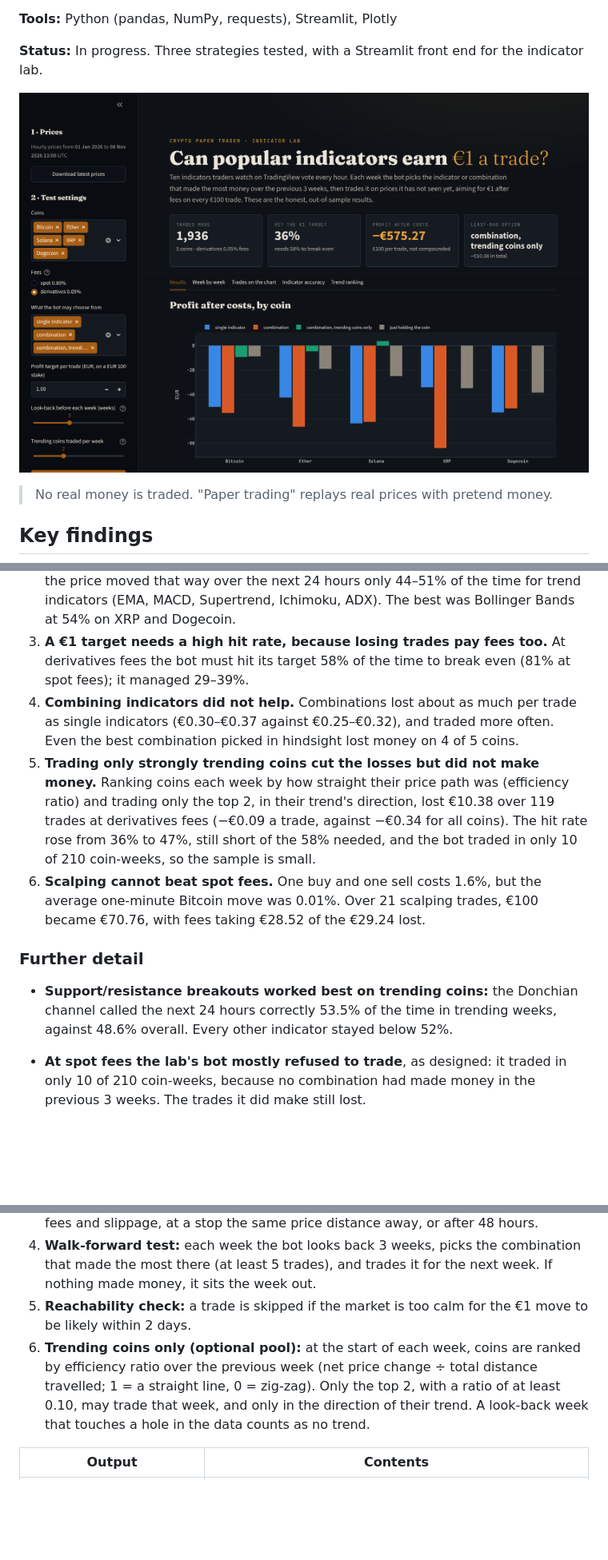
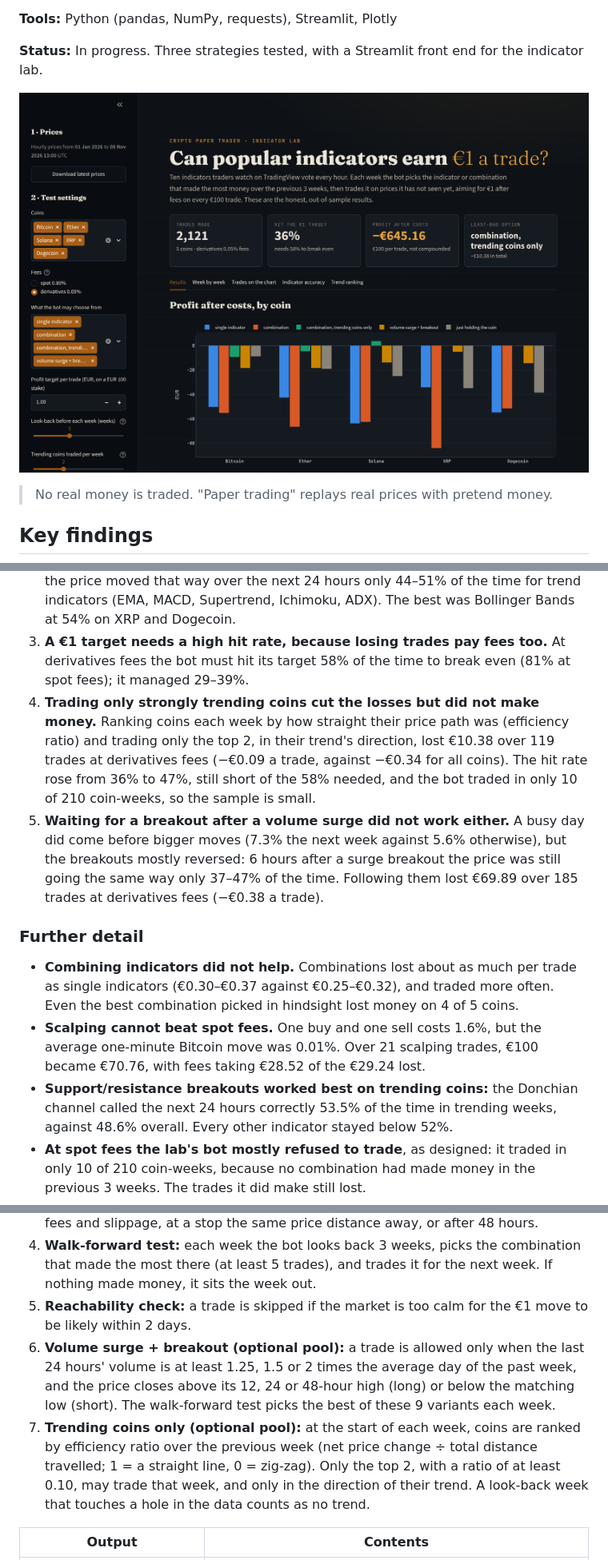
Before and after one commit to Ayoola-droid/crypto-paper-trader, a Markdown page: README.md, 3 parts joined by grey strips. Shown at 80% size. Drawn GitHub-style; pictures changed too: docs/app_results.png; blank space fills up the shorter version.

Commit message:
docs(readme): add breakout findings and refresh screenshot

```diff
--- a/README.md
+++ b/README.md
@@ -17,14 +17,14 @@
 1. **No indicator, alone or combined, could make €1 per trade.** Across 10 popular indicators and 86 combinations, tested week by week on prices the bot had not yet seen, every coin lost money at both fee levels. At derivatives fees, combinations lost €319 over 948 trades (€100 stake each); single indicators lost €245 over 869 trades.
 2. **The indicators are close to coin flips.** When an indicator pointed up or down, the price moved that way over the next 24 hours only 44–51% of the time for trend indicators (EMA, MACD, Supertrend, Ichimoku, ADX). The best was Bollinger Bands at 54% on XRP and Dogecoin.
 3. **A €1 target needs a high hit rate, because losing trades pay fees too.** At derivatives fees the bot must hit its target 58% of the time to break even (81% at spot fees); it managed 29–39%.
-4. **Combining indicators did not help.** Combinations lost about as much per trade as single indicators (€0.30–€0.37 against €0.25–€0.32), and traded more often. Even the best combination picked in hindsight lost money on 4 of 5 coins.
-5. **Trading only strongly trending coins cut the losses but did not make money.** Ranking coins each week by how straight their price path was (efficiency ratio) and trading only the top 2, in their trend's direction, lost €10.38 over 119 trades at derivatives fees (−€0.09 a trade, against −€0.34 for all coins). The hit rate rose from 36% to 47%, still short of the 58% needed, and the bot traded in only 10 of 210 coin-weeks, so the sample is small.
-6. **Scalping cannot beat spot fees.** One buy and one sell costs 1.6%, but the average one-minute Bitcoin move was 0.01%. Over 21 scalping trades, €100 became €70.76, with fees taking €28.52 of the €29.24 lost.
+4. **Trading only strongly trending coins cut the losses but did not make money.** Ranking coins each week by how straight their price path was (efficiency ratio) and trading only the top 2, in their trend's direction, lost €10.38 over 119 trades at derivatives fees (−€0.09 a trade, against −€0.34 for all coins). The hit rate rose from 36% to 47%, still short of the 58% needed, and the bot traded in only 10 of 210 coin-weeks, so the sample is small.
+5. **Waiting for a breakout after a volume surge did not work either.** A busy day did come before bigger moves (7.3% the next week against 5.6% otherwise), but the breakouts mostly reversed: 6 hours after a surge breakout the price was still going the same way only 37–47% of the time. Following them lost €69.89 over 185 trades at derivatives fees (−€0.38 a trade).
 
 ### Further detail
 
+- **Combining indicators did not help.** Combinations lost about as much per trade as single indicators (€0.30–€0.37 against €0.25–€0.32), and traded more often. Even the best combination picked in hindsight lost money on 4 of 5 coins.
+- **Scalping cannot beat spot fees.** One buy and one sell costs 1.6%, but the average one-minute Bitcoin move was 0.01%. Over 21 scalping trades, €100 became €70.76, with fees taking €28.52 of the €29.24 lost.
 - **Support/resistance breakouts worked best on trending coins:** the Donchian channel called the next 24 hours correctly 53.5% of the time in trending weeks, against 48.6% overall. Every other indicator stayed below 52%.
-
 - **At spot fees the lab's bot mostly refused to trade**, as designed: it traded in only 10 of 210 coin-weeks, because no combination had made money in the previous 3 weeks. The trades it did make still lost.
 - **The 15-minute trend strategy beat buy-and-hold at derivatives fees in one falling week (1–8 November)**, mainly through short trades. The 10-month hourly test above suggests this does not hold up over time.
 - **Holding was better than trading in 2026:** all five coins fell, but holding lost €9–€39 per €100, less than the indicator strategies lost on most coins.
@@ -66,7 +66,8 @@
 3. **€1 target:** every trade risks €100 and closes at the price that gives exactly €1 after fees and slippage, at a stop the same price distance away, or after 48 hours.
 4. **Walk-forward test:** each week the bot looks back 3 weeks, picks the combination that made the most there (at least 5 trades), and trades it for the next week. If nothing made money, it sits the week out.
 5. **Reachability check:** a trade is skipped if the market is too calm for the €1 move to be likely within 2 days.
-6. **Trending coins only (optional pool):** at the start of each week, coins are ranked by efficiency ratio over the previous week (net price change ÷ total distance travelled; 1 = a straight line, 0 = zig-zag). Only the top 2, with a ratio of at least 0.10, may trade that week, and only in the direction of their trend. A look-back week that touches a hole in the data counts as no trend.
+6. **Volume surge + breakout (optional pool):** a trade is allowed only when the last 24 hours' volume is at least 1.25, 1.5 or 2 times the average day of the past week, and the price closes above its 12, 24 or 48-hour high (long) or below the matching low (short). The walk-forward test picks the best of these 9 variants each week.
+7. **Trending coins only (optional pool):** at the start of each week, coins are ranked by efficiency ratio over the previous week (net price change ÷ total distance travelled; 1 = a straight line, 0 = zig-zag). Only the top 2, with a ratio of at least 0.10, may trade that week, and only in the direction of their trend. A look-back week that touches a hole in the data counts as no trend.
 
 | Output | Contents |
 |---|---|
```
